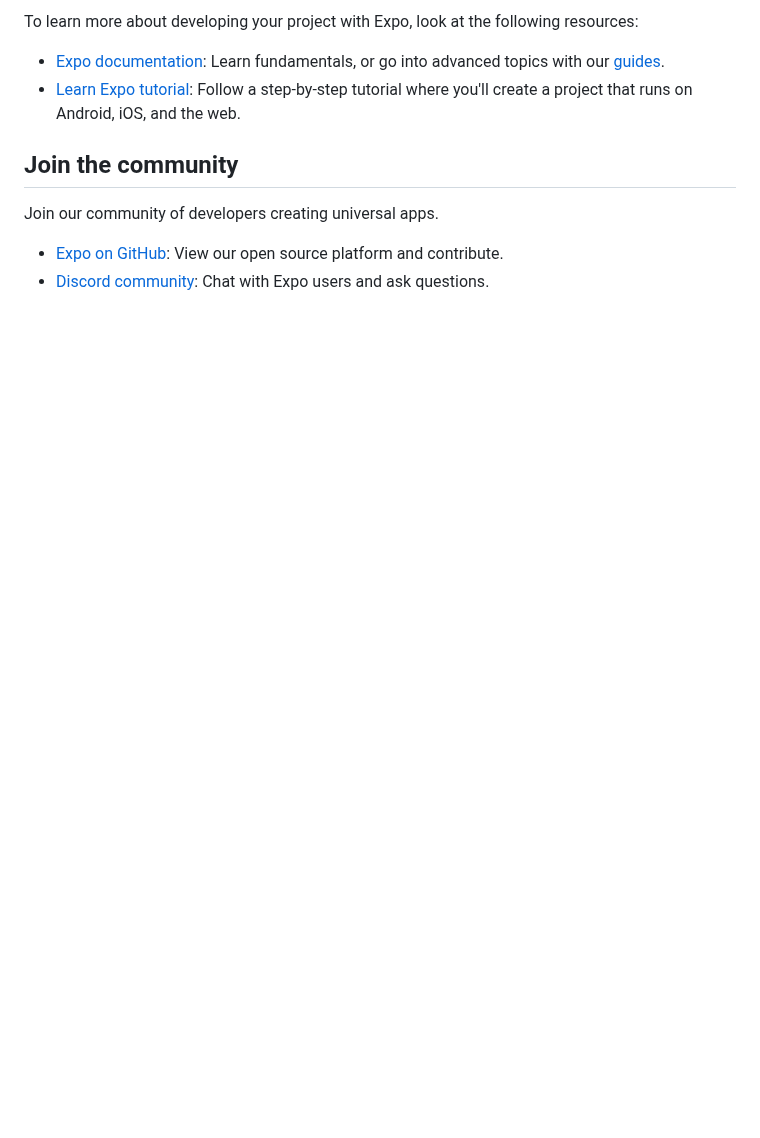
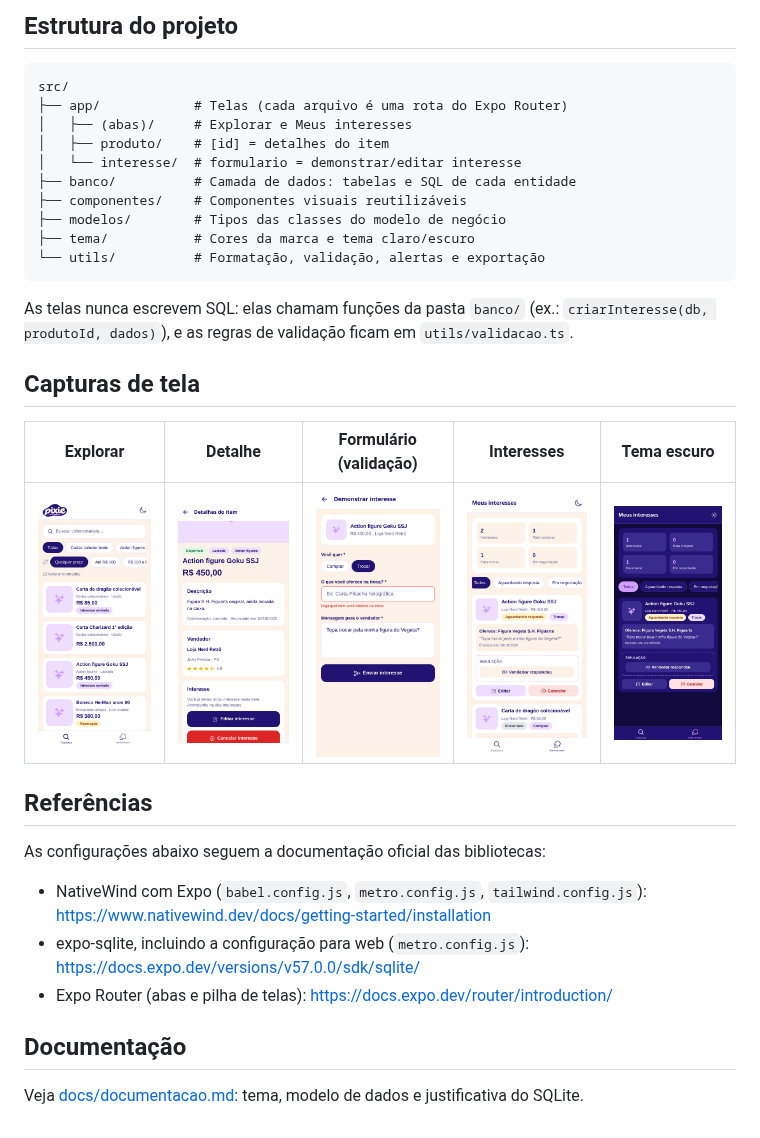
Before and after one commit to MouzinhoA/pixie-pdm, a Markdown page: README.md, the part around one of its changes. Drawn GitHub-style; pictures changed too: docs/prints/detalhe.png (added), docs/prints/escuro.png (added), docs/prints/explorar.png (added); blank space fills up the shorter version.

Commit message:
docs: atualiza README e documentação do projeto

````diff
--- a/README.md
+++ b/README.md
@@ -45,12 +61,35 @@ This command will move the starter code to the **app-example** directory and cre
 
-To learn more about developing your project with Expo, look at the following resources:
+## Estrutura do projeto
 
-- [Expo documentation](https://docs.expo.dev/): Learn fundamentals, or go into advanced topics with our [guides](https://docs.expo.dev/guides).
-- [Learn Expo tutorial](https://docs.expo.dev/tutorial/introduction/): Follow a step-by-step tutorial where you'll create a project that runs on Android, iOS, and the web.
+```
+src/
+├── app/            # Telas (cada arquivo é uma rota do Expo Router)
+│   ├── (abas)/     # Explorar e Meus interesses
+│   ├── produto/    # [id] = detalhes do item
+│   └── interesse/  # formulario = demonstrar/editar interesse
+├── banco/          # Camada de dados: tabelas e SQL de cada entidade
+├── componentes/    # Componentes visuais reutilizáveis
+├── modelos/        # Tipos das classes do modelo de negócio
+├── tema/           # Cores da marca e tema claro/escuro
+└── utils/          # Formatação, validação, alertas e exportação
+```
 
-## Join the community
+As telas nunca escrevem SQL: elas chamam funções da pasta `banco/` (ex.: `criarInteresse(db, produtoId, dados)`), e as regras de validação ficam em `utils/validacao.ts`.
 
-Join our community of developers creating universal apps.
+## Capturas de tela
 
-- [Expo on GitHub](https://github.com/expo/expo): View our open source platform and contribute.
-- [Discord community](https://chat.expo.dev): Chat with Expo users and ask questions.
+| Explorar | Detalhe | Formulário (validação) | Interesses | Tema escuro |
+| --- | --- | --- | --- | --- |
+| <img src="docs/prints/explorar.png" width="160" /> | <img src="docs/prints/detalhe.png" width="160" /> | <img src="docs/prints/formulario.png" width="160" /> | <img src="docs/prints/interesses.png" width="160" /> | <img src="docs/prints/escuro.png" width="160" /> |
+
+## Referências
+
+As configurações abaixo seguem a documentação oficial das bibliotecas:
+
+- NativeWind com Expo (`babel.config.js`, `metro.config.js`, `tailwind.config.js`): https://www.nativewind.dev/docs/getting-started/installation
+- expo-sqlite, incluindo a configuração para web (`metro.config.js`): https://docs.expo.dev/versions/v57.0.0/sdk/sqlite/
+- Expo Router (abas e pilha de telas): https://docs.expo.dev/router/introduction/
+
+## Documentação
+
+Veja [docs/documentacao.md](docs/documentacao.md): tema, modelo de dados e justificativa do SQLite.
````
Also changed, not shown: other parts of README.md (+42 -26 lines), docs/documentacao.md (added, +55 -0 lines).
